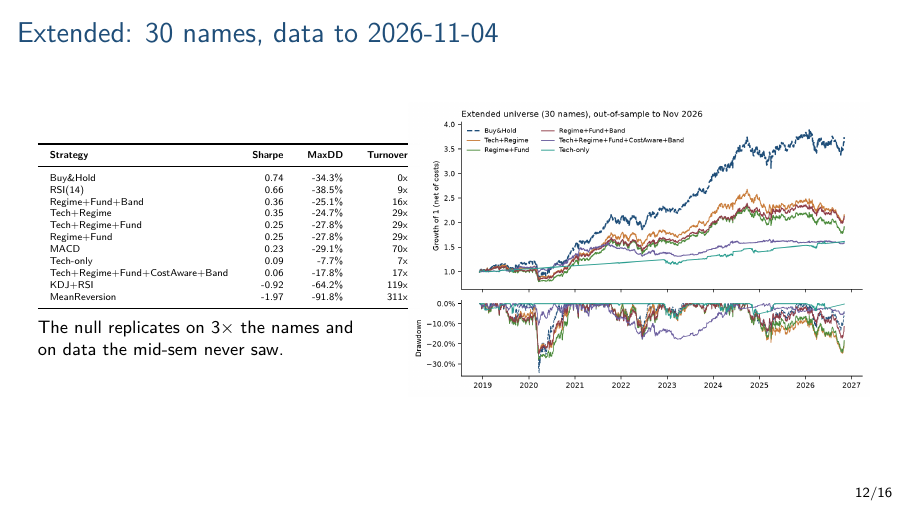
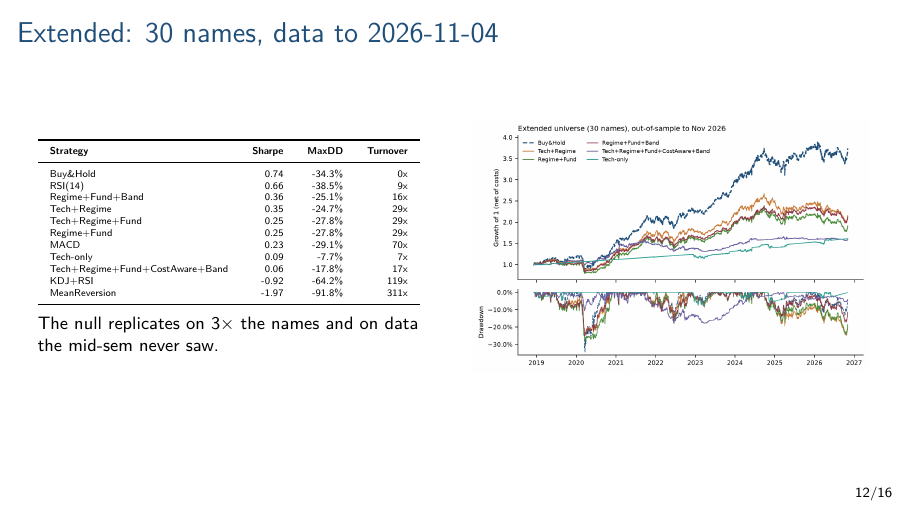
Before and after one commit to Vipluv01/nse-multi-agent-trading, LaTeX slides (results/final/slides/slides.tex): page 12 of 16. The pictures show the PDF file results/final/slides/slides.pdf that the author committed with the source.

Commit message:
Slides: widen the slide-12 table column; regenerate report and slides
The 30-name results table overflowed its 0.42-width column by 24pt
(longest strategy name). Columns are now 0.50/0.50; zero overfull
warnings. PDFs rebuilt from the unchanged result CSVs.

Co-Authored-By: Claude Fable 5.2 <noreply@anthropic.com>

```diff
--- a/results/final/slides/slides.tex
+++ b/results/final/slides/slides.tex
@@ -133,7 +133,7 @@ MeanReversion & -1.41 & 0.68 & -79.6\% & 223x & 76\% & 0.00 \\
 \end{frame}
 
 \begin{frame}{Extended: 30 names, data to 2026-11-04}
-\begin{columns}\begin{column}{0.42\textwidth}{\tiny\begin{tabular}{lrrr}\toprule
+\begin{columns}\begin{column}{0.50\textwidth}{\tiny\begin{tabular}{lrrr}\toprule
 \textbf{Strategy} & \textbf{Sharpe} & \textbf{MaxDD} & \textbf{Turnover} \\\midrule
 Buy\&Hold & 0.74 & -34.3\% & 0x \\
 RSI(14) & 0.66 & -38.5\% & 9x \\
@@ -146,7 +146,7 @@ Tech-only & 0.09 & -7.7\% & 7x \\
 Tech+Regime+Fund+CostAware+Band & 0.06 & -17.8\% & 17x \\
 KDJ+RSI & -0.92 & -64.2\% & 119x \\
 MeanReversion & -1.97 & -91.8\% & 311x \\
-\bottomrule\end{tabular}}\\[0.5em]\small The null replicates on 3$\times$ the names and on data the mid-sem never saw.\end{column}\begin{column}{0.58\textwidth}\centering\includegraphics[height=0.7\textheight,width=\linewidth,keepaspectratio]{equity_extended.png}\end{column}\end{columns}
+\bottomrule\end{tabular}}\\[0.5em]\small The null replicates on 3$\times$ the names and on data the mid-sem never saw.\end{column}\begin{column}{0.50\textwidth}\centering\includegraphics[height=0.7\textheight,width=\linewidth,keepaspectratio]{equity_extended.png}\end{column}\end{columns}
 \end{frame}
 
 \begin{frame}{Explainability, measured -- not asserted}
```
Also changed, not shown: results/final/MTP_Final_Presentation.pdf, results/final/MTP_Final_Report.pdf, results/final/slides/slides.pdf, results/final/thesis/thesis.pdf, 1 other file.
